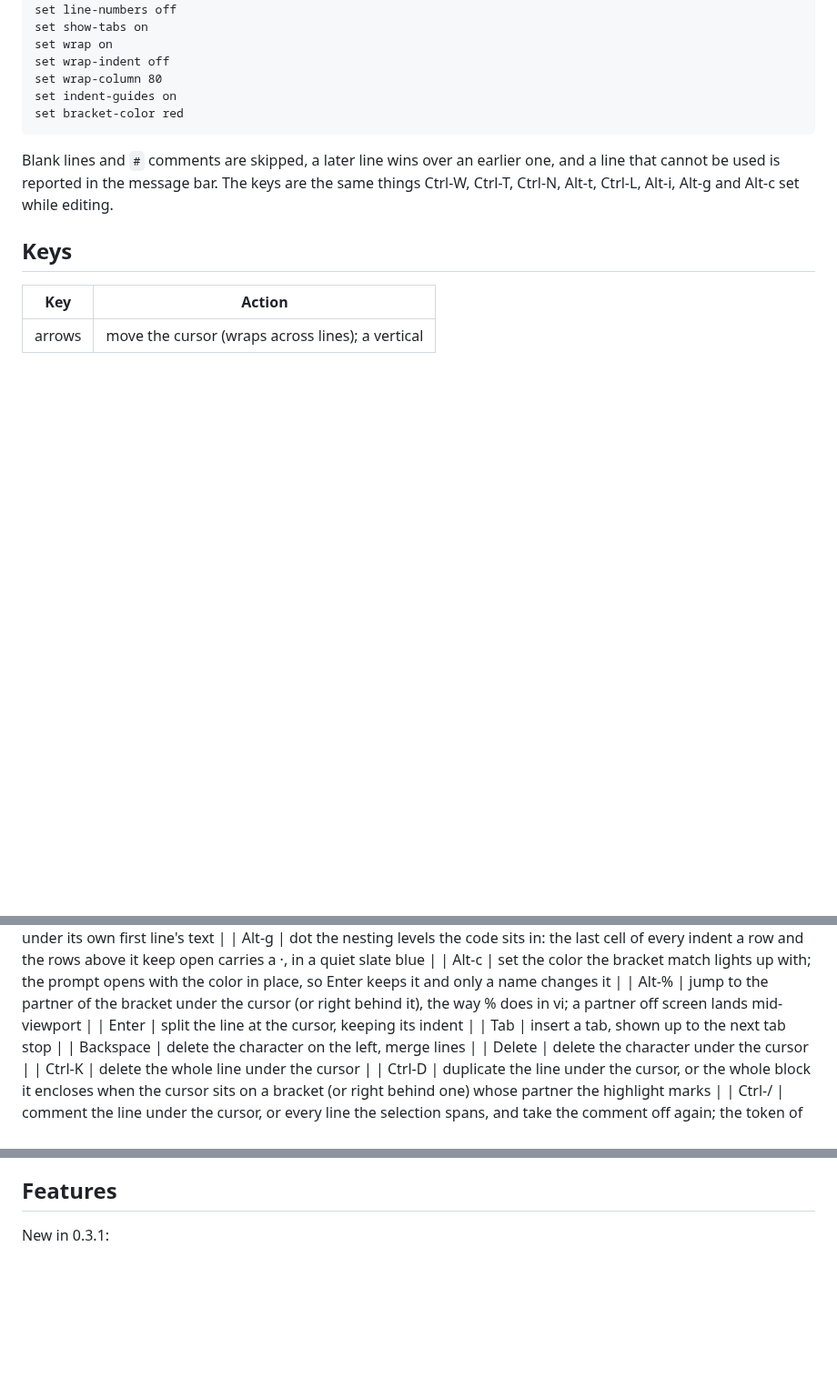
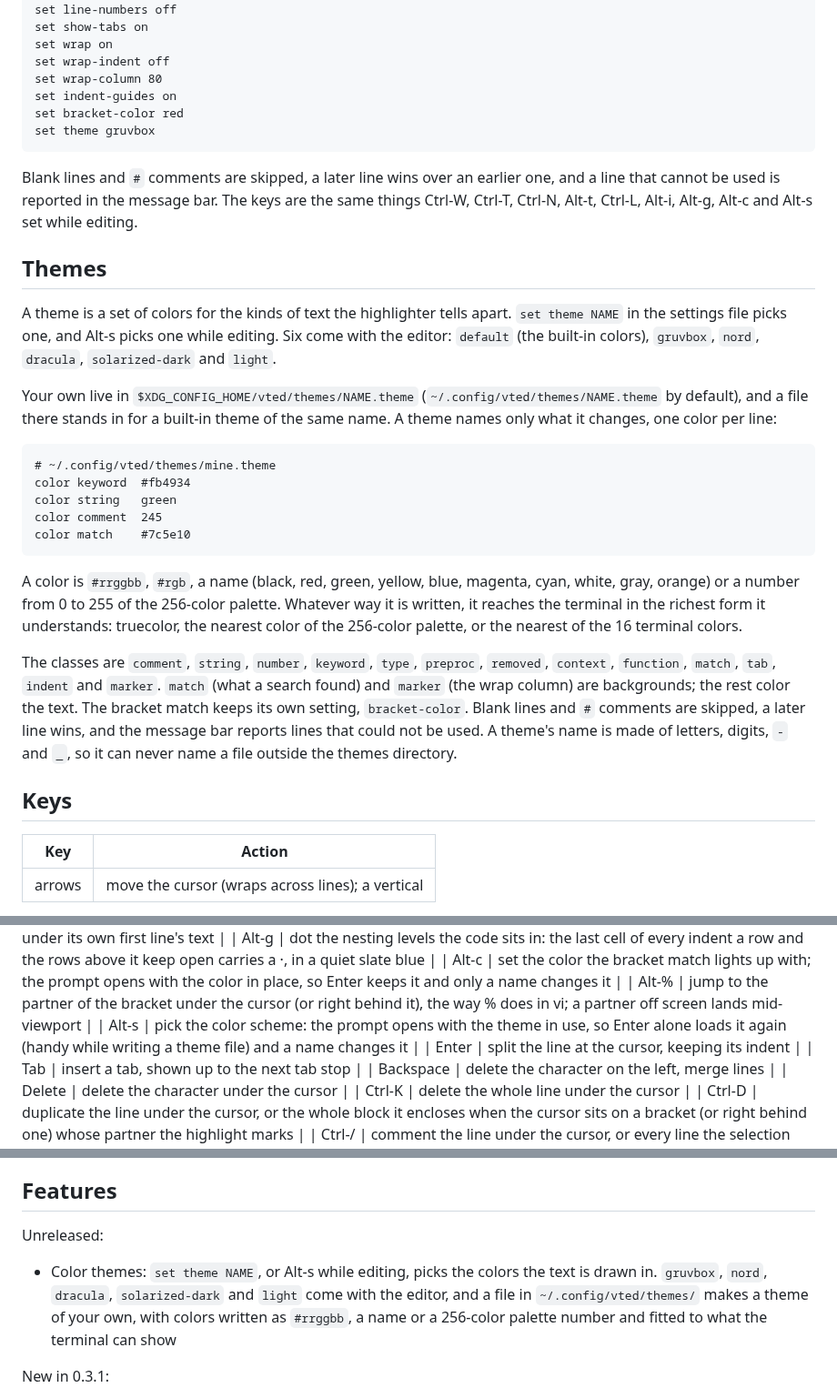
Before and after one commit to E-Vex/vted, a Markdown page: README.md, 3 parts joined by grey strips. Shown at 91% size. Drawn GitHub-style; blank space fills up the shorter version.

Commit message:
docs: color themes

````diff
--- a/README.md
+++ b/README.md
@@ -168,12 +168,48 @@ set wrap-indent off
 set wrap-column 80
 set indent-guides on
 set bracket-color red
+set theme gruvbox
 ```
 
 Blank lines and `#` comments are skipped, a later line wins over an
 earlier one, and a line that cannot be used is reported in the
 message bar. The keys are the same things Ctrl-W, Ctrl-T, Ctrl-N,
-Alt-t, Ctrl-L, Alt-i, Alt-g and Alt-c set while editing.
+Alt-t, Ctrl-L, Alt-i, Alt-g, Alt-c and Alt-s set while editing.
+
+## Themes
+
+A theme is a set of colors for the kinds of text the highlighter tells
+apart. `set theme NAME` in the settings file picks one, and Alt-s picks
+one while editing. Six come with the editor: `default` (the built-in
+colors), `gruvbox`, `nord`, `dracula`, `solarized-dark` and `light`.
+
+Your own live in `$XDG_CONFIG_HOME/vted/themes/NAME.theme`
+(`~/.config/vted/themes/NAME.theme` by default), and a file there
+stands in for a built-in theme of the same name. A theme names only
+what it changes, one color per line:
+
+```
+# ~/.config/vted/themes/mine.theme
+color keyword  #fb4934
+color string   green
+color comment  245
+color match    #7c5e10
+```
+
+A color is `#rrggbb`, `#rgb`, a name (black, red, green, yellow, blue,
+magenta, cyan, white, gray, orange) or a number from 0 to 255 of the
+256-color palette. Whatever way it is written, it reaches the terminal
+in the richest form it understands: truecolor, the nearest color of the
+256-color palette, or the nearest of the 16 terminal colors.
+
+The classes are `comment`, `string`, `number`, `keyword`, `type`,
+`preproc`, `removed`, `context`, `function`, `match`, `tab`, `indent`
+and `marker`. `match` (what a search found) and `marker` (the wrap
+column) are backgrounds; the rest color the text. The bracket match
+keeps its own setting, `bracket-color`. Blank lines and `#` comments
+are skipped, a later line wins, and the message bar reports lines that
+could not be used. A theme's name is made of letters, digits, `-` and
+`_`, so it can never name a file outside the themes directory.
 
 ## Keys
 
@@ -207,6 +243,9 @@ Alt-t, Ctrl-L, Alt-i, Alt-g and Alt-c set while editing.
 | Alt-%           | jump to the partner of the bracket under the
   cursor (or right behind it), the way % does in vi; a partner off
   screen lands mid-viewport                         |
+| Alt-s           | pick the color scheme: the prompt opens with the
+  theme in use, so Enter alone loads it again (handy
+  while writing a theme file) and a name changes it |
 | Enter           | split the line at the cursor, keeping its indent |
 | Tab             | insert a tab, shown up to the next tab stop      |
 | Backspace       | delete the character on the left, merge lines    |
@@ -260,6 +299,15 @@ unsaved changes ask for three more presses first, the way Ctrl-Q
 does, and closing the last buffer starts a fresh empty one.
 
 ## Features
+
+Unreleased:
+
+- Color themes: `set theme NAME`, or Alt-s while editing, picks the
+  colors the text is drawn in. `gruvbox`, `nord`, `dracula`,
+  `solarized-dark` and `light` come with the editor, and a file in
+  `~/.config/vted/themes/` makes a theme of your own, with colors
+  written as `#rrggbb`, a name or a 256-color palette number and
+  fitted to what the terminal can show
 
 New in 0.3.1:
 
````
